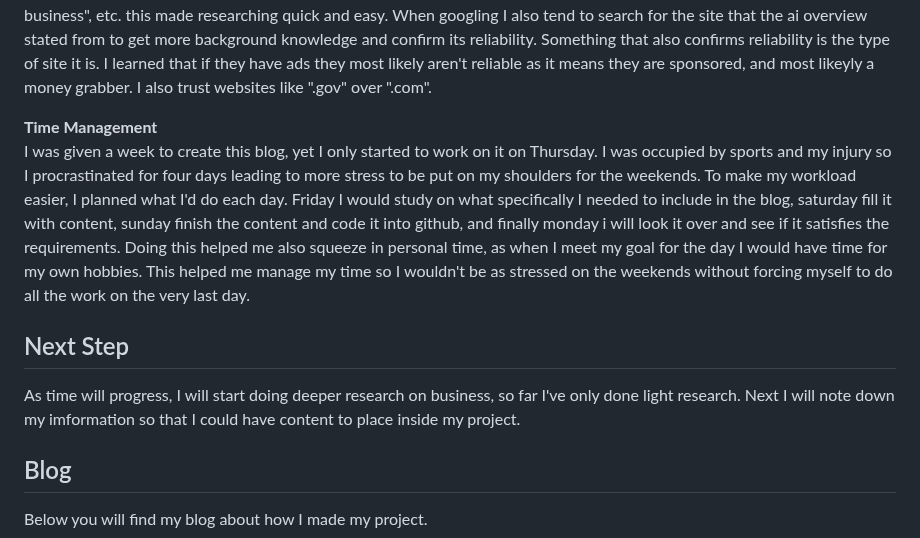
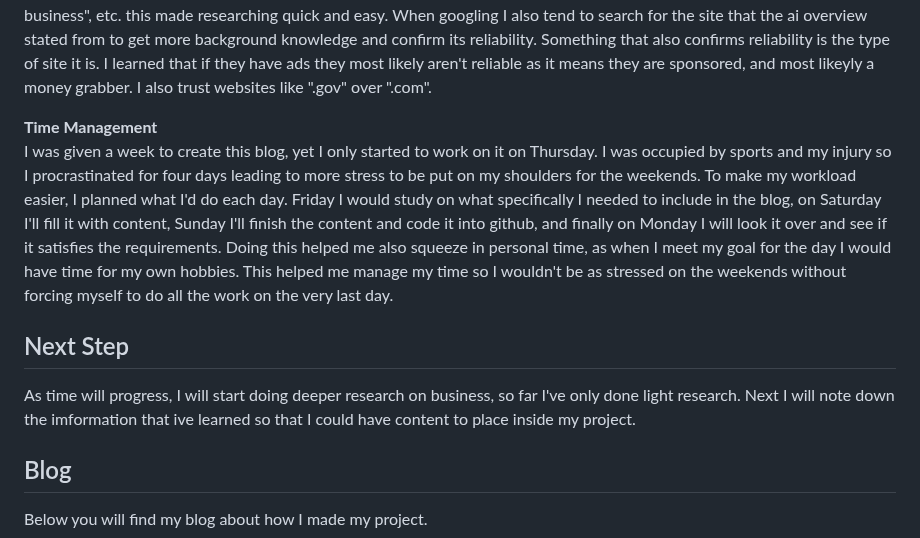
Before and after one commit to annabellas4934/sep10-freedom-project, a Markdown page: blog/entry01.md, the part around the change. Drawn GitHub-style.

```diff
--- a/blog/entry01.md
+++ b/blog/entry01.md
@@ -22,11 +22,11 @@ When I first started, I was quite lost on how I should get started. So while cre
 Finding links for this blog demonstrates basic researching skills. When I google something I look up the topic as well as what I specifically want to find. Rather than searching business, I added certain words then looked it up so that I can get something more specific to what I wanted to find such as "myths about business", "what is business", "uses of technology in business", etc. this made researching quick and easy. When googling I also tend to search for the site that the ai overview stated from to get more background knowledge and confirm its reliability. Something that also confirms reliability is the type of site it is. I learned that if they have ads they most likely aren't reliable as it means they are sponsored, and most likeyly a money grabber. I also trust websites like ".gov" over ".com".
 
 **Time Management**
-I was given a week to create this blog, yet I only started to work on it on Thursday. I was occupied by sports and my injury so I procrastinated for four days leading to more stress to be put on my shoulders for the weekends. To make my workload easier, I planned what I'd do each day. Friday I would study on what specifically I needed to include in the blog, saturday fill it with content, sunday finish the content and code it into github, and finally monday i will look it over and see if it satisfies the requirements. Doing this helped me also squeeze in personal time, as when I meet my goal for the day I would have time for my own hobbies. This helped me manage my time so I wouldn't be as stressed on the weekends without forcing myself to do all the work on the very last day.
+I was given a week to create this blog, yet I only started to work on it on Thursday. I was occupied by sports and my injury so I procrastinated for four days leading to more stress to be put on my shoulders for the weekends. To make my workload easier, I planned what I'd do each day. Friday I would study on what specifically I needed to include in the blog, on Saturday I'll fill it with content, Sunday I'll finish the content and code it into github, and finally on Monday I will look it over and see if it satisfies the requirements. Doing this helped me also squeeze in personal time, as when I meet my goal for the day I would have time for my own hobbies. This helped me manage my time so I wouldn't be as stressed on the weekends without forcing myself to do all the work on the very last day.
 
 ## Next Step
 
-As time will progress, I will start doing deeper research on business, so far I've only done light research. Next I will note down my imformation so that I could have content to place inside my project.
+As time will progress, I will start doing deeper research on business, so far I've only done light research. Next I will note down the imformation that ive learned so that I could have content to place inside my project.
 
 ## Blog
 Below you will find my blog about how I made my project.
```
